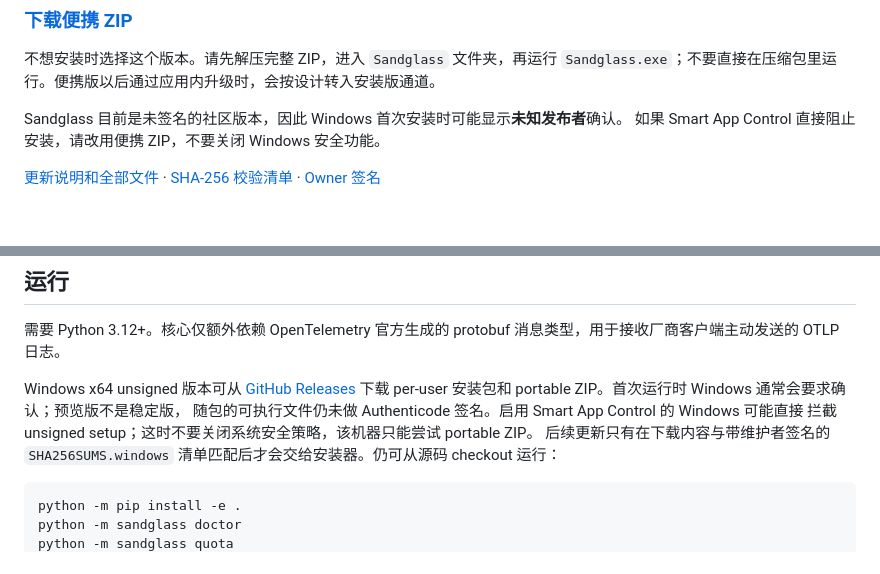
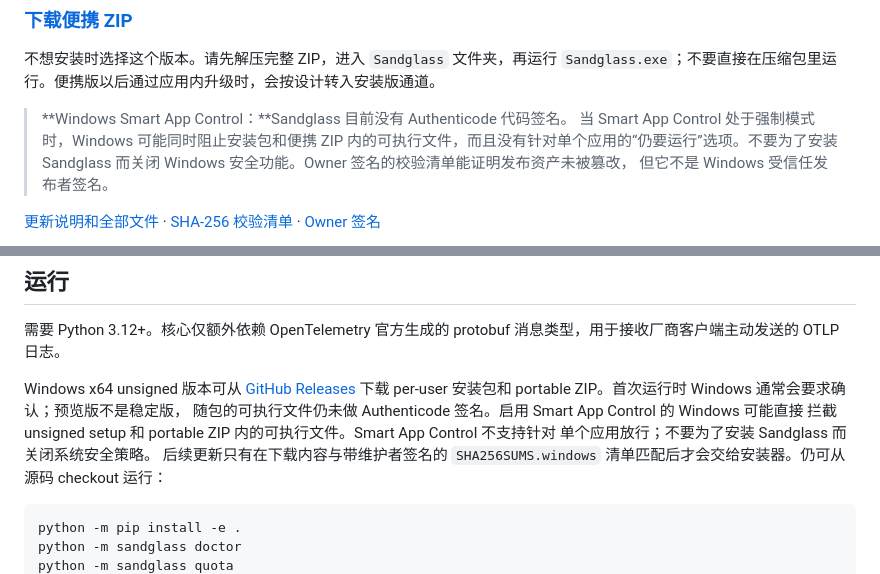
Before and after one commit to taiyun668/Sandglass, a Markdown page: README.zh-CN.md, 2 parts joined by grey strips. Drawn GitHub-style; blank space fills up the shorter version.

Commit message:
docs: warn when Smart App Control blocks downloads

```diff
--- a/README.zh-CN.md
+++ b/README.zh-CN.md
@@ -21,8 +21,11 @@
 不想安装时选择这个版本。请先解压完整 ZIP，进入 `Sandglass` 文件夹，再运行
 `Sandglass.exe`；不要直接在压缩包里运行。便携版以后通过应用内升级时，会按设计转入安装版通道。
 
-Sandglass 目前是未签名的社区版本，因此 Windows 首次安装时可能显示**未知发布者**确认。
-如果 Smart App Control 直接阻止安装，请改用便携 ZIP，不要关闭 Windows 安全功能。
+> **Windows Smart App Control：**Sandglass 目前没有 Authenticode 代码签名。
+> 当 Smart App Control 处于强制模式时，Windows 可能同时阻止安装包和便携 ZIP
+> 内的可执行文件，而且没有针对单个应用的“仍要运行”选项。不要为了安装 Sandglass
+> 而关闭 Windows 安全功能。Owner 签名的校验清单能证明发布资产未被篡改，
+> 但它不是 Windows 受信任发布者签名。
 
 [更新说明和全部文件](https://github.com/taiyun668/Sandglass/releases/latest)
 · [SHA-256 校验清单](https://github.com/taiyun668/Sandglass/releases/download/v0.1.7/SHA256SUMS.windows)
@@ -147,7 +150,8 @@ Windows x64 unsigned 版本可从
 [GitHub Releases](https://github.com/taiyun668/Sandglass/releases)
 下载 per-user 安装包和 portable ZIP。首次运行时 Windows 通常会要求确认；预览版不是稳定版，
 随包的可执行文件仍未做 Authenticode 签名。启用 Smart App Control 的 Windows 可能直接
-拦截 unsigned setup；这时不要关闭系统安全策略，该机器只能尝试 portable ZIP。
+拦截 unsigned setup 和 portable ZIP 内的可执行文件。Smart App Control 不支持针对
+单个应用放行；不要为了安装 Sandglass 而关闭系统安全策略。
 后续更新只有在下载内容与带维护者签名的
 `SHA256SUMS.windows` 清单匹配后才会交给安装器。仍可从源码 checkout 运行：
 
```
Also changed, not shown: README.md (+9 -5 lines).
